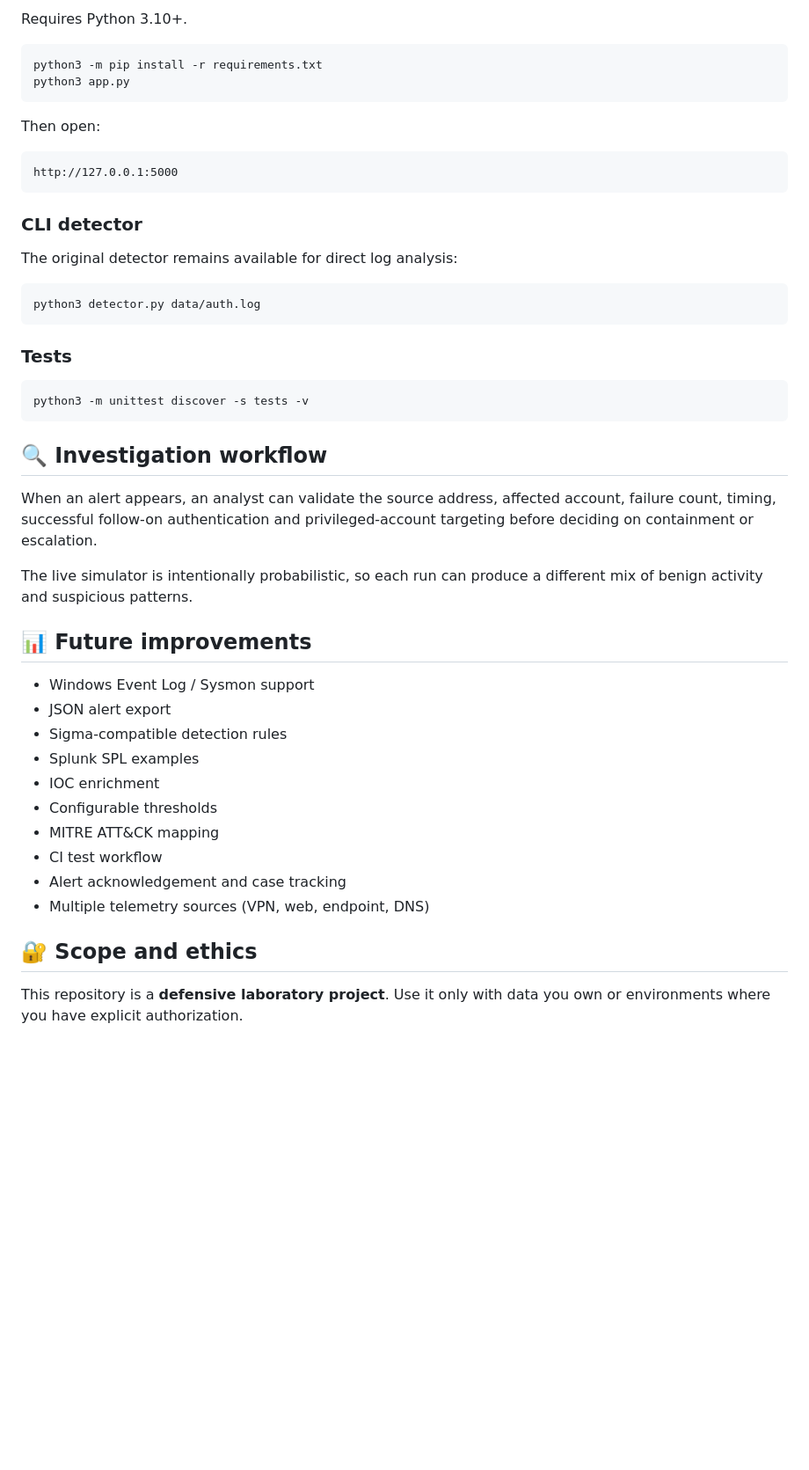
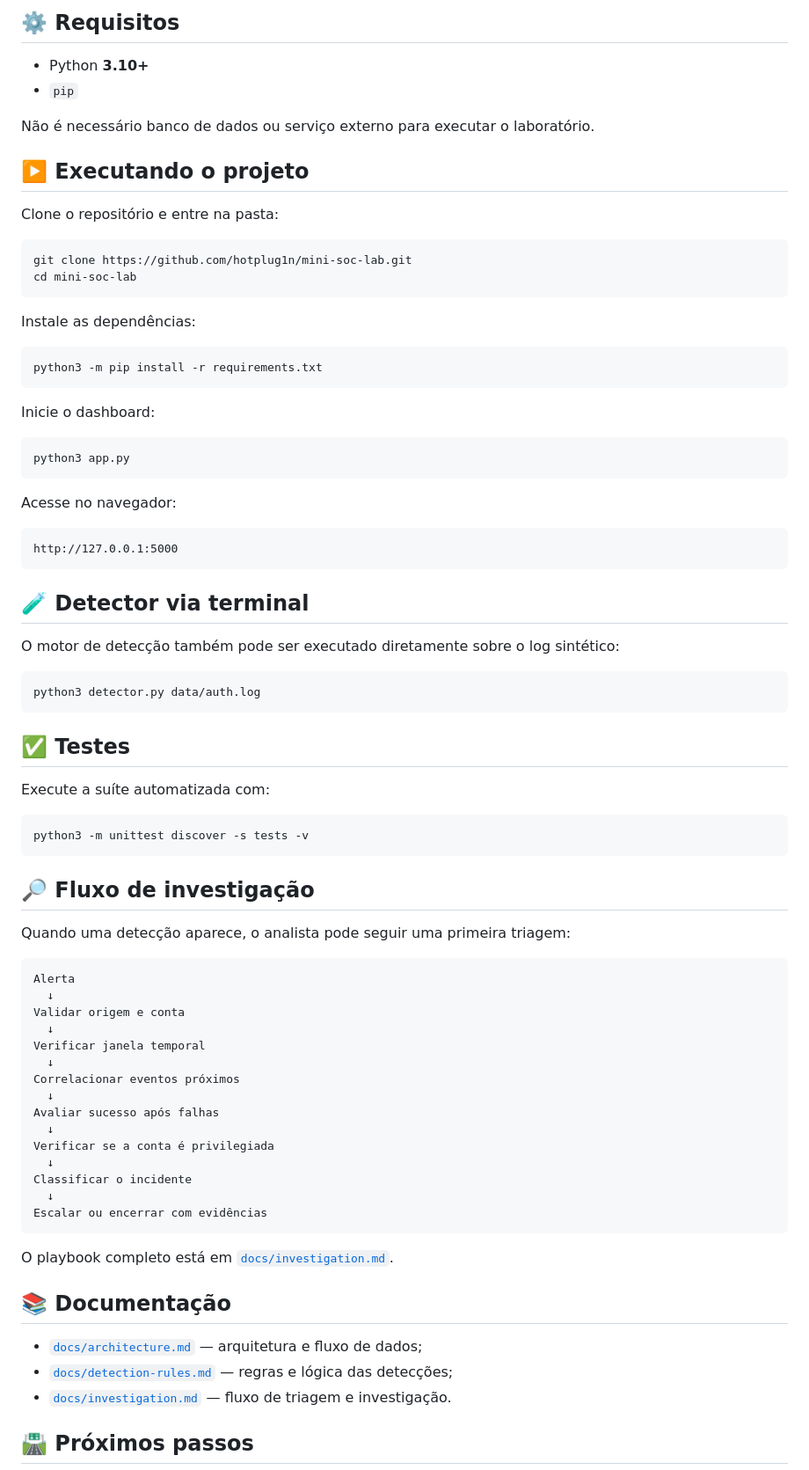
Before and after one commit to hotplug1n/mini-soc-lab, a Markdown page: README.md, the part around one of its changes. Shown at 88% size. Rendered like a GitHub page; blank space fills up the shorter version.

````diff
--- a/README.md
+++ b/README.md
@@ -103,51 +152,83 @@ mini-soc-lab/
 
-Requires Python 3.10+.
+## ⚙️ Requisitos
+
+- Python **3.10+**
+- `pip`
+
+Não é necessário banco de dados ou serviço externo para executar o laboratório.
+
+## ▶️ Executando o projeto
+
+Clone o repositório e entre na pasta:
+
+```bash
+git clone https://github.com/hotplug1n/mini-soc-lab.git
+cd mini-soc-lab
+```
+
+Instale as dependências:
 
 ```bash
 python3 -m pip install -r requirements.txt
+```
+
+Inicie o dashboard:
+
+```bash
 python3 app.py
 ```
 
-Then open:
+Acesse no navegador:
 
 ```text
 http://127.0.0.1:5000
 ```
 
-### CLI detector
+## 🧪 Detector via terminal
 
-The original detector remains available for direct log analysis:
+O motor de detecção também pode ser executado diretamente sobre o log sintético:
 
 ```bash
 python3 detector.py data/auth.log
 ```
 
-### Tests
+## ✅ Testes
+
+Execute a suíte automatizada com:
 
 ```bash
 python3 -m unittest discover -s tests -v
 ```
 
-## 🔍 Investigation workflow
+## 🔎 Fluxo de investigação
 
-When an alert appears, an analyst can validate the source address, affected account, failure count, timing, successful follow-on authentication and privileged-account targeting before deciding on containment or escalation.
+Quando uma detecção aparece, o analista pode seguir uma primeira triagem:
 
-The live simulator is intentionally probabilistic, so each run can produce a different mix of benign activity and suspicious patterns.
+```text
+Alerta
+  ↓
+Validar origem e conta
+  ↓
+Verificar janela temporal
+  ↓
+Correlacionar eventos próximos
+  ↓
+Avaliar sucesso após falhas
+  ↓
+Verificar se a conta é privilegiada
+  ↓
+Classificar o incidente
+  ↓
+Escalar ou encerrar com evidências
+```
 
-## 📊 Future improvements
+O playbook completo está em [`docs/investigation.md`](docs/investigation.md).
 
-- Windows Event Log / Sysmon support
-- JSON alert export
-- Sigma-compatible detection rules
-- Splunk SPL examples
-- IOC enrichment
-- Configurable thresholds
-- MITRE ATT&CK mapping
-- CI test workflow
-- Alert acknowledgement and case tracking
-- Multiple telemetry sources (VPN, web, endpoint, DNS)
+## 📚 Documentação
 
-## 🔐 Scope and ethics
+- [`docs/architecture.md`](docs/architecture.md) — arquitetura e fluxo de dados;
+- [`docs/detection-rules.md`](docs/detection-rules.md) — regras e lógica das detecções;
+- [`docs/investigation.md`](docs/investigation.md) — fluxo de triagem e investigação.
 
-This repository is a **defensive laboratory project**. Use it only with data you own or environments where you have explicit authorization.
+## 🛣️ Próximos passos
 
````
Also changed, not shown: other parts of README.md (+127 -63 lines).
